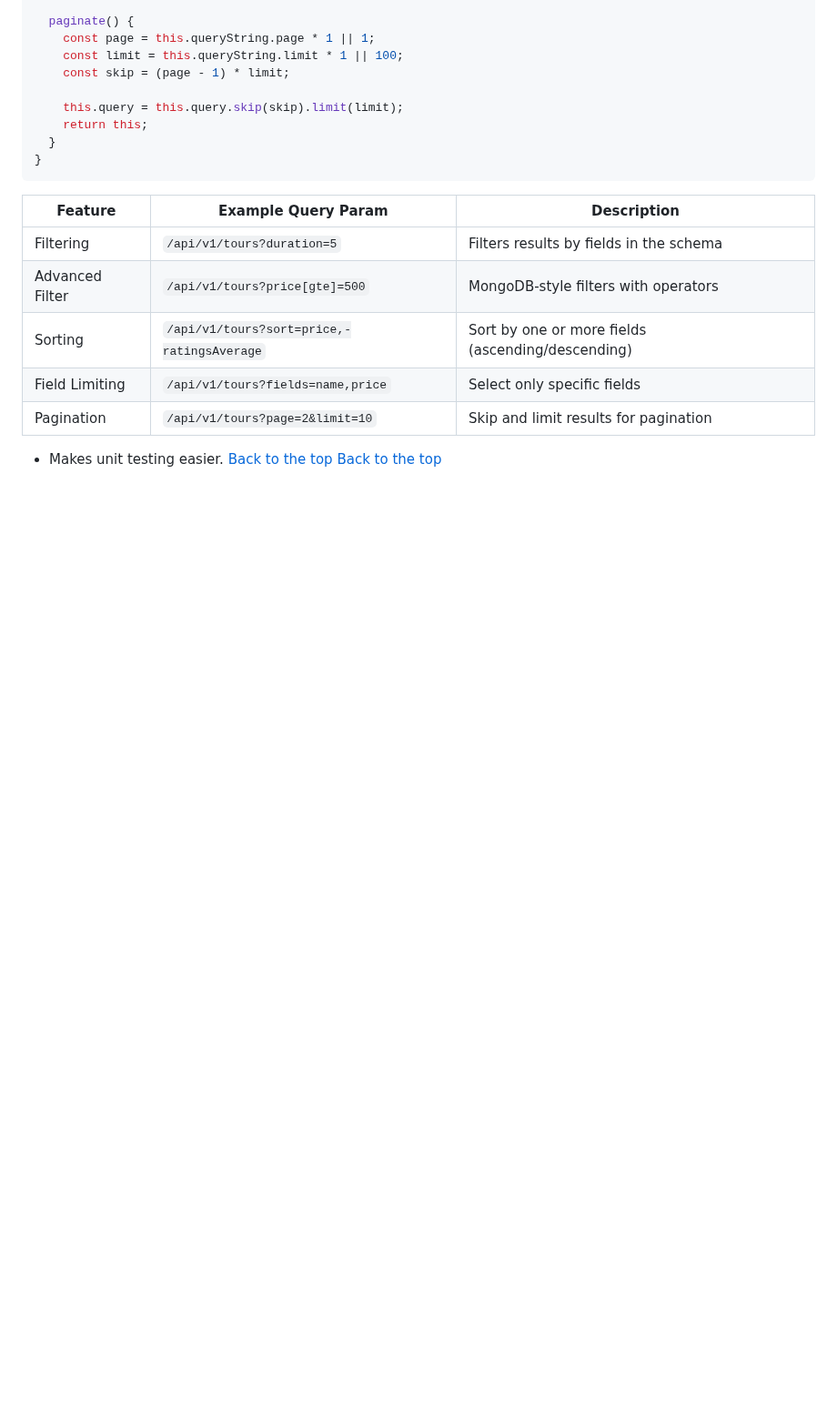
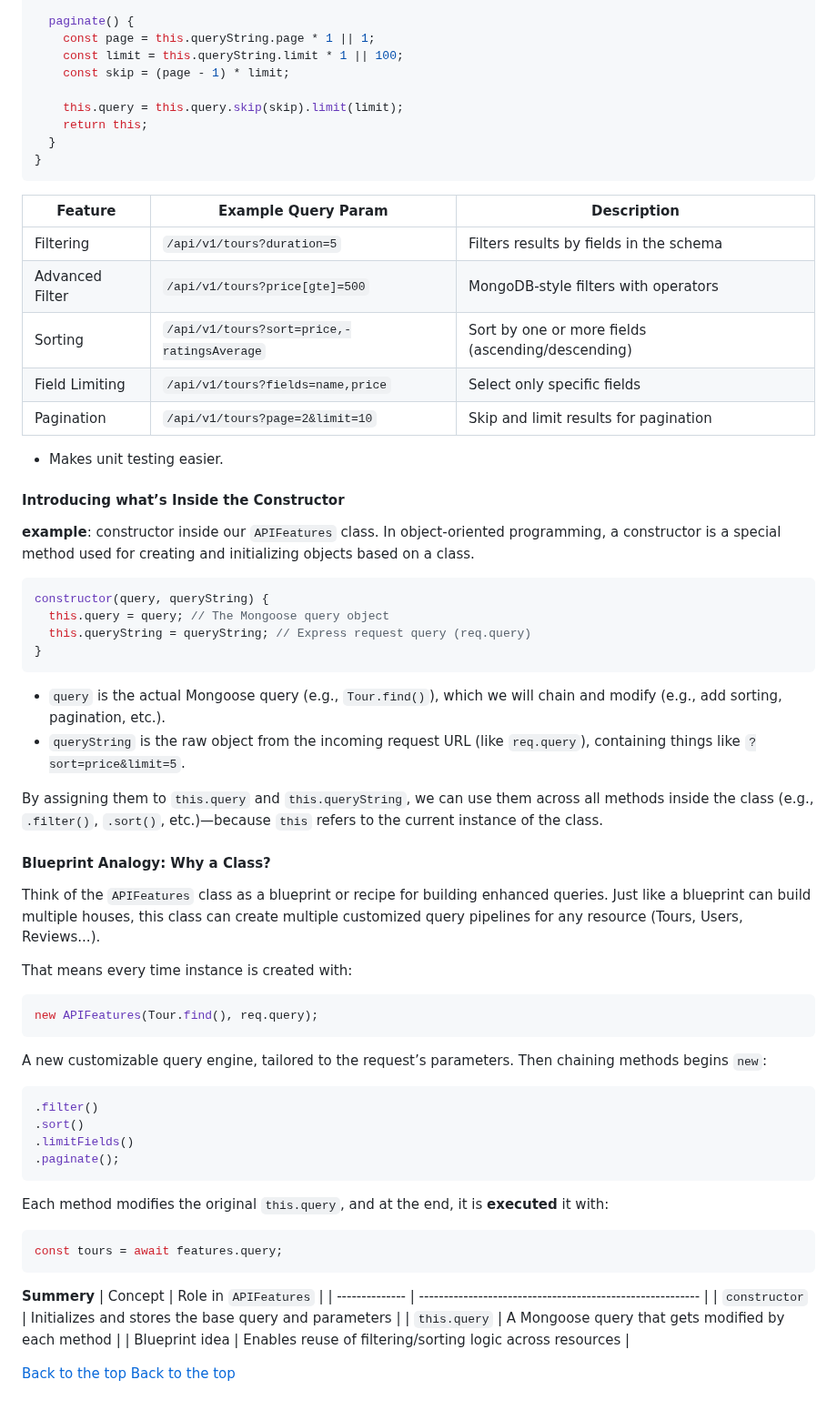
Before and after one commit to TVATDCI/natours-2025, a Markdown page: README.md, the part around the change. Shown at 91% size. GitHub-like rendering; blank space fills up the shorter version.

Commit message:
Introducing blueprint analogy

````diff
--- a/README.md
+++ b/README.md
@@ -1533,5 +1533,55 @@ class APIFeatures {
 | Pagination      | `/api/v1/tours?page=2&limit=10`            | Skip and limit results for pagination             |
 
 - Makes unit testing easier.
-  [Back to the top](#natours-2025)
-  [Back to the top](#natours-2025)
+
+#### Introducing what’s Inside the Constructor
+
+**example**: constructor inside our `APIFeatures` class.
+In object-oriented programming, a constructor is a special method used for creating and initializing objects based on a class.
+
+```js
+constructor(query, queryString) {
+  this.query = query; // The Mongoose query object
+  this.queryString = queryString; // Express request query (req.query)
+}
+```
+
+- `query` is the actual Mongoose query (e.g., `Tour.find()`), which we will chain and modify (e.g., add sorting, pagination, etc.).
+- `queryString` is the raw object from the incoming request URL (like `req.query`), containing things like `?sort=price&limit=5`.
+
+By assigning them to `this.query` and `this.queryString`, we can use them across all methods inside the class (e.g., `.filter()`, `.sort()`, etc.)—because `this` refers to the current instance of the class.
+
+#### Blueprint Analogy: Why a Class?
+
+Think of the `APIFeatures` class as a blueprint or recipe for building enhanced queries. Just like a blueprint can build multiple houses, this class can create multiple customized query pipelines for any resource (Tours, Users, Reviews...).
+
+That means every time instance is created with:
+
+```js
+new APIFeatures(Tour.find(), req.query);
+```
+
+A new customizable query engine, tailored to the request’s parameters. Then chaining methods begins `new`:
+
+```js
+.filter()
+.sort()
+.limitFields()
+.paginate();
+```
+
+Each method modifies the original `this.query`, and at the end, it is **executed** it with:
+
+```js
+const tours = await features.query;
+```
+
+**Summery**
+| Concept | Role in `APIFeatures` |
+| -------------- | --------------------------------------------------------- |
+| `constructor` | Initializes and stores the base query and parameters |
+| `this.query` | A Mongoose query that gets modified by each method |
+| Blueprint idea | Enables reuse of filtering/sorting logic across resources |
+
+[Back to the top](#natours-2025)
+[Back to the top](#natours-2025)
````
